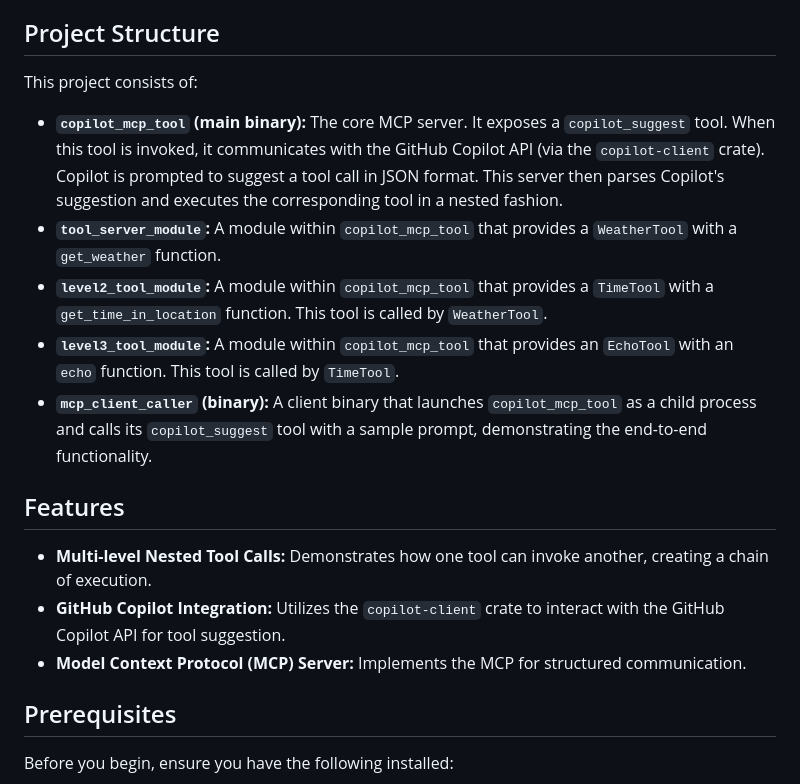
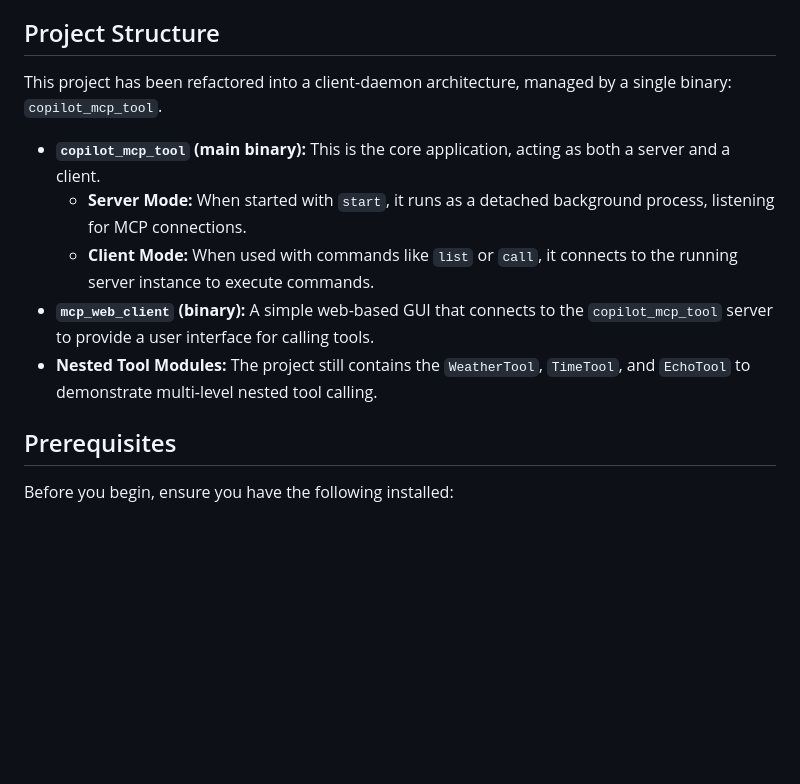
Before and after one commit to jmikedupont2/copilot_mcp_tool, a Markdown page: README.md, the part around the change printed below. Drawn GitHub-style; blank space fills up the shorter version.

Commit message:
docs: Update README for new architecture

```diff
--- a/README.md
+++ b/README.md
@@ -4,19 +4,13 @@
 
 ## Project Structure
 
-This project consists of:
+This project has been refactored into a client-daemon architecture, managed by a single binary: `copilot_mcp_tool`.
 
-*   **`copilot_mcp_tool` (main binary):** The core MCP server. It exposes a `copilot_suggest` tool. When this tool is invoked, it communicates with the GitHub Copilot API (via the `copilot-client` crate). Copilot is prompted to suggest a tool call in JSON format. This server then parses Copilot's suggestion and executes the corresponding tool in a nested fashion.
-*   **`tool_server_module`:** A module within `copilot_mcp_tool` that provides a `WeatherTool` with a `get_weather` function.
-*   **`level2_tool_module`:** A module within `copilot_mcp_tool` that provides a `TimeTool` with a `get_time_in_location` function. This tool is called by `WeatherTool`.
-*   **`level3_tool_module`:** A module within `copilot_mcp_tool` that provides an `EchoTool` with an `echo` function. This tool is called by `TimeTool`.
-*   **`mcp_client_caller` (binary):** A client binary that launches `copilot_mcp_tool` as a child process and calls its `copilot_suggest` tool with a sample prompt, demonstrating the end-to-end functionality.
-
-## Features
-
-*   **Multi-level Nested Tool Calls:** Demonstrates how one tool can invoke another, creating a chain of execution.
-*   **GitHub Copilot Integration:** Utilizes the `copilot-client` crate to interact with the GitHub Copilot API for tool suggestion.
-*   **Model Context Protocol (MCP) Server:** Implements the MCP for structured communication.
+*   **`copilot_mcp_tool` (main binary):** This is the core application, acting as both a server and a client.
+    *   **Server Mode:** When started with `start`, it runs as a detached background process, listening for MCP connections.
+    *   **Client Mode:** When used with commands like `list` or `call`, it connects to the running server instance to execute commands.
+*   **`mcp_web_client` (binary):** A simple web-based GUI that connects to the `copilot_mcp_tool` server to provide a user interface for calling tools.
+*   **Nested Tool Modules:** The project still contains the `WeatherTool`, `TimeTool`, and `EchoTool` to demonstrate multi-level nested tool calling.
 
 ## Prerequisites
 
```
Also changed, not shown: other parts of README.md (+68 -36 lines).
